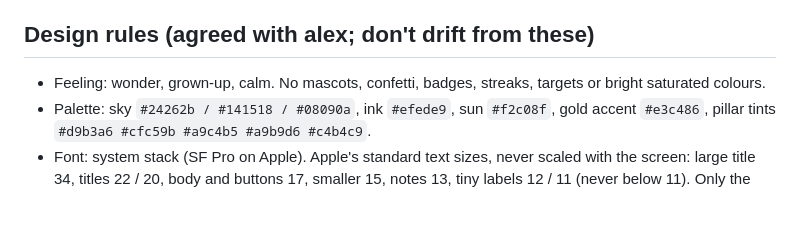
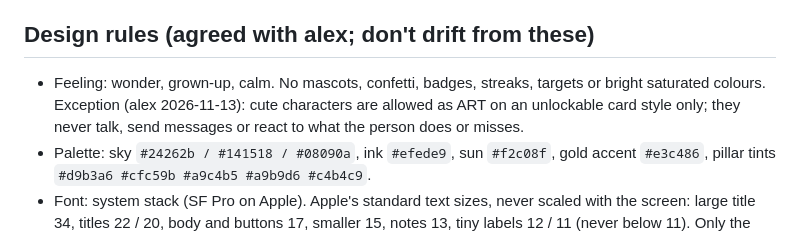
Before and after one commit to lextdo23/intentionally, a Markdown page: CLAUDE.md, the part around the change. Drawn GitHub-style; blank space fills up the shorter version.

Commit message:
Allow cute characters as card art only
Co-Authored-By: Claude Opus 5.5 <noreply@anthropic.com>
Claude-Session: https://claude.ai/code/session_01HaaBAZ79HzWyYC2McAo7ti

```diff
--- a/CLAUDE.md
+++ b/CLAUDE.md
@@ -26,7 +26,7 @@ Full one-pager: https://claude.ai/artifact/3YMBhpwDit9UNVWP2V2qHY
 - Time always comes from `now()` in `js/clock.js`, never `Date.now()` directly in app logic, so test mode's time travel works. (The sky's orbit phase uses the real clock on purpose.)
 
 ## Design rules (agreed with alex; don't drift from these)
-- Feeling: wonder, grown-up, calm. No mascots, confetti, badges, streaks, targets or bright saturated colours.
+- Feeling: wonder, grown-up, calm. No mascots, confetti, badges, streaks, targets or bright saturated colours. Exception (alex 2026-11-13): cute characters are allowed as ART on an unlockable card style only; they never talk, send messages or react to what the person does or misses.
 - Palette: sky `#24262b / #141518 / #08090a`, ink `#efede9`, sun `#f2c08f`, gold accent `#e3c486`, pillar tints `#d9b3a6 #cfc59b #a9c4b5 #a9b9d6 #c4b4c9`.
 - Font: system stack (SF Pro on Apple). Apple's standard text sizes, never scaled with the screen: large title 34, titles 22 / 20, body and buttons 17, smaller 15, notes 13, tiny labels 12 / 11 (never below 11). Only the sky scales to fill the screen.
 - No decorative stars. Every star is a thought the person wrote. Kind thought = 4 points, worry = 6, want = 8. Never colour alone.
```
